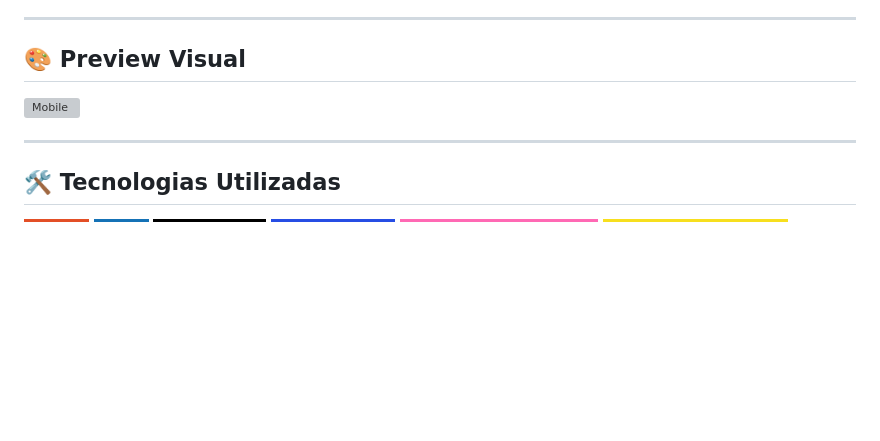
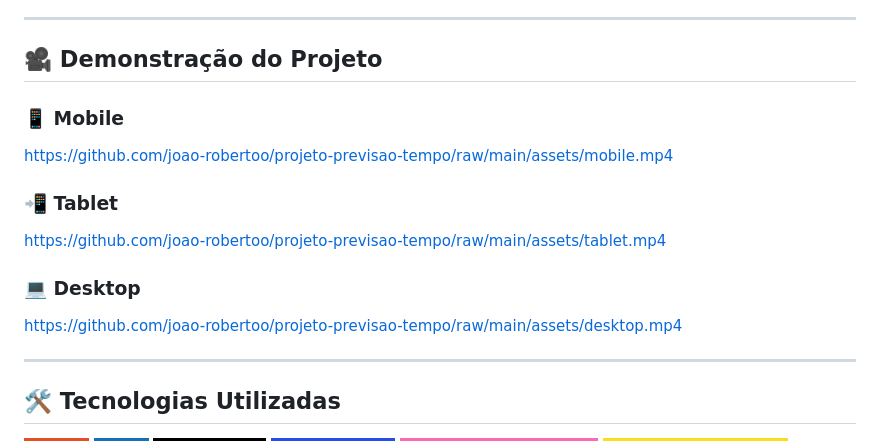
Before and after one commit to joao-robertoo/projeto-previsao-tempo, a Markdown page: README.md, the part around the change. Drawn GitHub-style; badges without logos; blank space fills up the shorter version; grey boxes are pictures that could not be loaded.

Commit message:
Revise preview section and add video demonstrations
Updated project preview section with video links for mobile, tablet, and desktop views.

```diff
--- a/README.md
+++ b/README.md
@@ -22,9 +22,19 @@ Aplicação web responsiva que exibe a previsão do tempo em tempo real, altera
 
 ---
 
-## 🎨 Preview Visual
+## 🎥 Demonstração do Projeto
 
-![Mobile](assets/https://github.com/joao-robertoo/projeto-previsao-tempo/blob/main/assets/mobile.gif)
+### 📱 Mobile
+https://github.com/joao-robertoo/projeto-previsao-tempo/raw/main/assets/mobile.mp4
+
+### 📲 Tablet
+https://github.com/joao-robertoo/projeto-previsao-tempo/raw/main/assets/tablet.mp4
+
+### 💻 Desktop
+https://github.com/joao-robertoo/projeto-previsao-tempo/raw/main/assets/desktop.mp4
+
+
+
 
 ---
 
```
